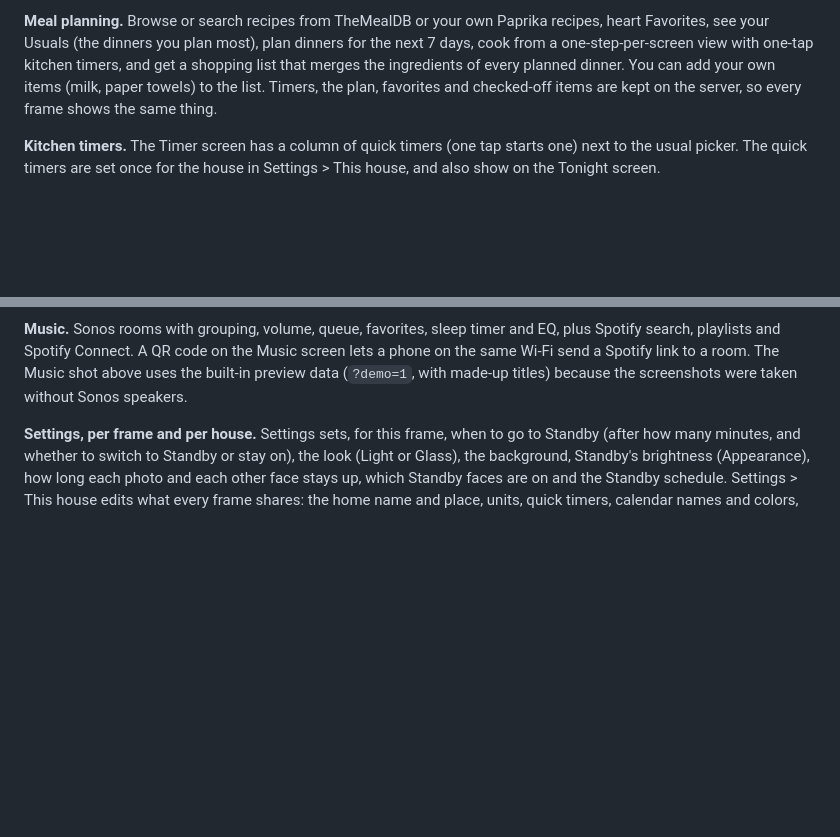
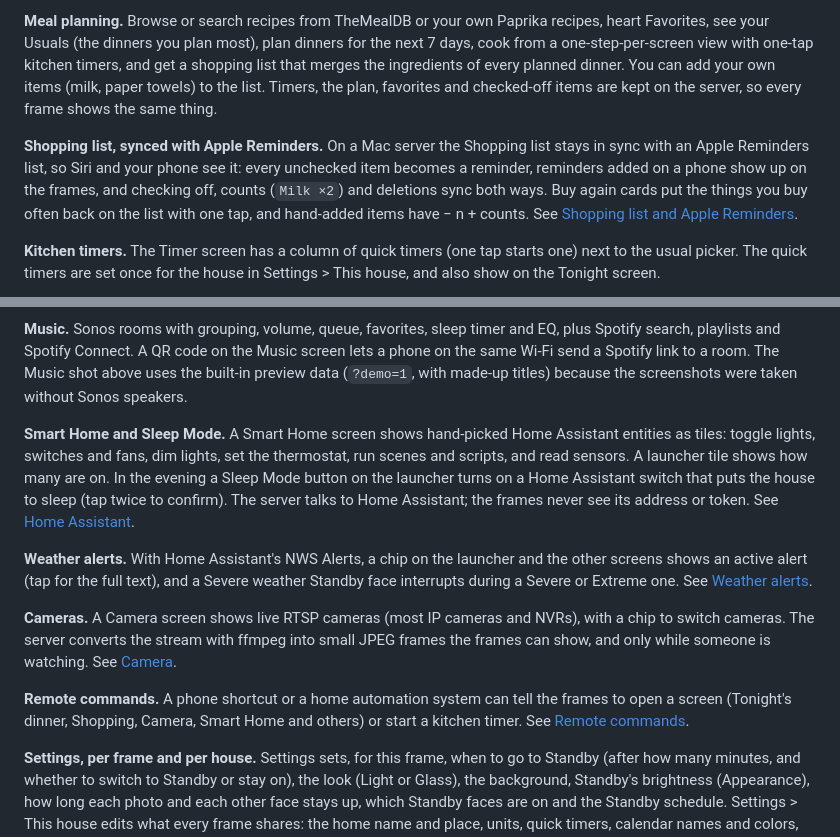
Before and after one commit to Yani3rt/homeview, a Markdown page: README.md, 2 parts joined by grey strips. GitHub-like rendering; blank space fills up the shorter version.

Commit message:
README: add Shopping and Reminders, Smart Home and Sleep Mode, weather alerts, cameras and remote commands to Features
Co-Authored-By: Claude Opus 5.5 (1M context) <noreply@anthropic.com>

```diff
--- a/README.md
+++ b/README.md
@@ -22,11 +22,21 @@ The screenshots in this README were taken from this repository with its sample d
 
 **Meal planning.** Browse or search recipes from TheMealDB or your own Paprika recipes, heart Favorites, see your Usuals (the dinners you plan most), plan dinners for the next 7 days, cook from a one-step-per-screen view with one-tap kitchen timers, and get a shopping list that merges the ingredients of every planned dinner. You can add your own items (milk, paper towels) to the list. Timers, the plan, favorites and checked-off items are kept on the server, so every frame shows the same thing.
 
+**Shopping list, synced with Apple Reminders.** On a Mac server the Shopping list stays in sync with an Apple Reminders list, so Siri and your phone see it: every unchecked item becomes a reminder, reminders added on a phone show up on the frames, and checking off, counts (`Milk ×2`) and deletions sync both ways. Buy again cards put the things you buy often back on the list with one tap, and hand-added items have − n + counts. See [Shopping list and Apple Reminders](#shopping-list-and-apple-reminders).
+
 **Kitchen timers.** The Timer screen has a column of quick timers (one tap starts one) next to the usual picker. The quick timers are set once for the house in Settings > This house, and also show on the Tonight screen.
 
 ![Meals week, a cook step and the shopping list](docs/images/meals.jpg)
 
 **Music.** Sonos rooms with grouping, volume, queue, favorites, sleep timer and EQ, plus Spotify search, playlists and Spotify Connect. A QR code on the Music screen lets a phone on the same Wi-Fi send a Spotify link to a room. The Music shot above uses the built-in preview data (`?demo=1`, with made-up titles) because the screenshots were taken without Sonos speakers.
+
+**Smart Home and Sleep Mode.** A Smart Home screen shows hand-picked Home Assistant entities as tiles: toggle lights, switches and fans, dim lights, set the thermostat, run scenes and scripts, and read sensors. A launcher tile shows how many are on. In the evening a Sleep Mode button on the launcher turns on a Home Assistant switch that puts the house to sleep (tap twice to confirm). The server talks to Home Assistant; the frames never see its address or token. See [Home Assistant](#home-assistant).
+
+**Weather alerts.** With Home Assistant's NWS Alerts, a chip on the launcher and the other screens shows an active alert (tap for the full text), and a Severe weather Standby face interrupts during a Severe or Extreme one. See [Weather alerts](#weather-alerts).
+
+**Cameras.** A Camera screen shows live RTSP cameras (most IP cameras and NVRs), with a chip to switch cameras. The server converts the stream with ffmpeg into small JPEG frames the frames can show, and only while someone is watching. See [Camera](#camera).
+
+**Remote commands.** A phone shortcut or a home automation system can tell the frames to open a screen (Tonight's dinner, Shopping, Camera, Smart Home and others) or start a kitchen timer. See [Remote commands](#remote-commands).
 
 **Settings, per frame and per house.** Settings sets, for this frame, when to go to Standby (after how many minutes, and whether to switch to Standby or stay on), the look (Light or Glass), the background, Standby's brightness (Appearance), how long each photo and each other face stays up, which Standby faces are on and the Standby schedule. Settings > This house edits what every frame shares: the home name and place, units, quick timers, calendar names and colors, and the backpack rules. A dim Night clock shows during the schedule's Night block (11 PM to 5 AM by default).
 
```
